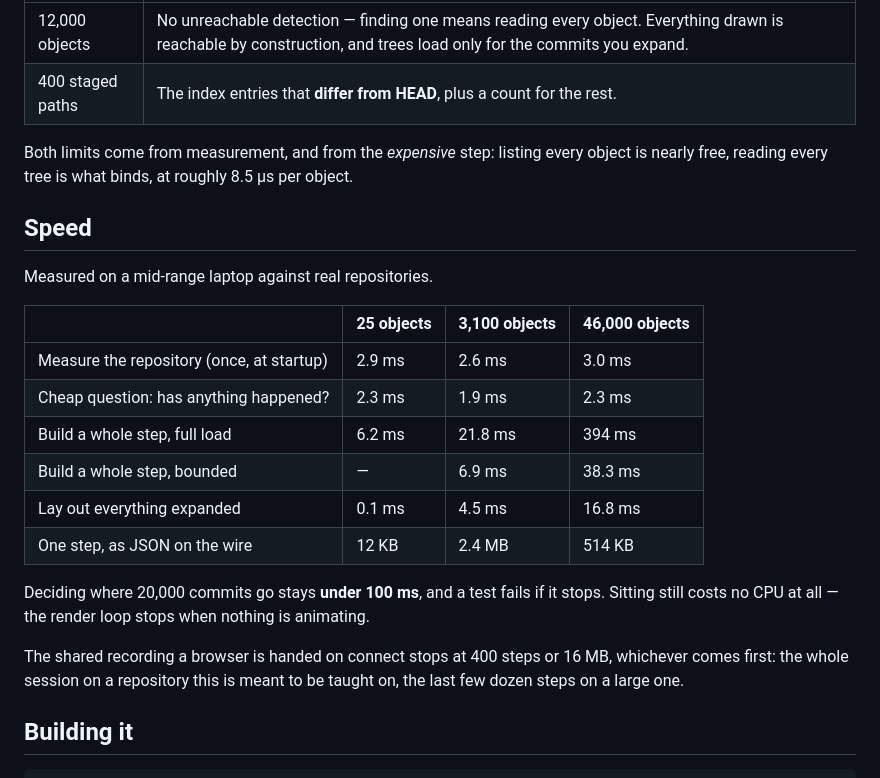
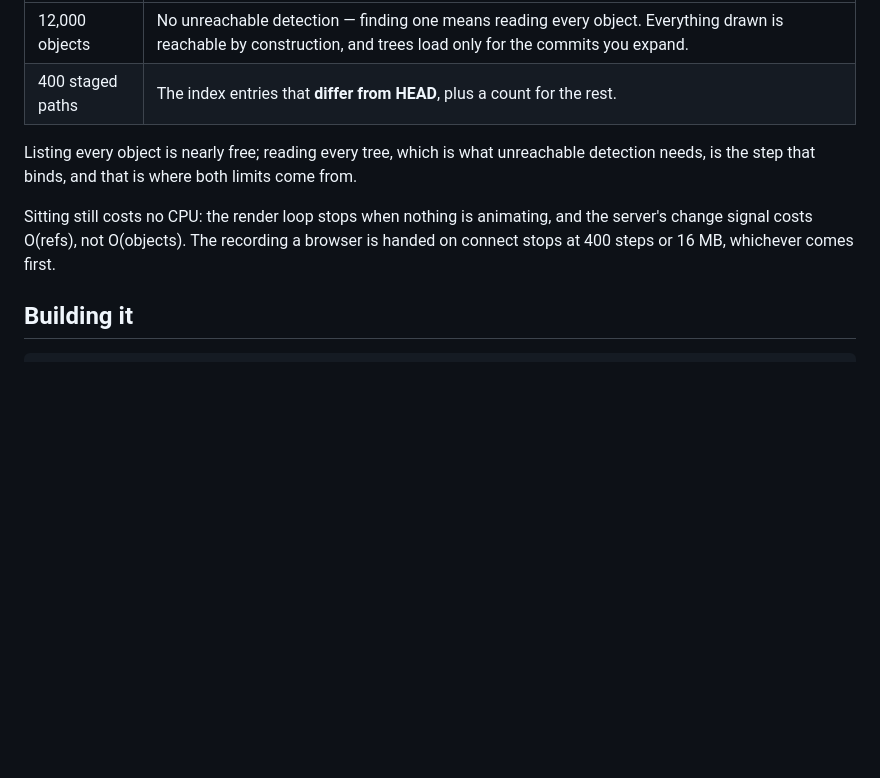
Before and after one commit to ewancoder/gitva, a Markdown page: README.md, the part around the change printed below. GitHub-like rendering; blank space fills up the shorter version.

```diff
--- a/README.md
+++ b/README.md
@@ -139,28 +126,12 @@ follows from that — and says so, in the notes toolbar, when something is off:
 | 12,000 objects | No unreachable detection — finding one means reading every object. Everything drawn is reachable by construction, and trees load only for the commits you expand. |
 | 400 staged paths | The index entries that **differ from HEAD**, plus a count for the rest. |
 
-Both limits come from measurement, and from the *expensive* step: listing every object is
-nearly free, reading every tree is what binds, at roughly 8.5 µs per object.
+Listing every object is nearly free; reading every tree, which is what unreachable detection
+needs, is the step that binds, and that is where both limits come from.
 
-## Speed
-
-Measured on a mid-range laptop against real repositories.
-
-| | 25 objects | 3,100 objects | 46,000 objects |
-|---|---|---|---|
-| Measure the repository (once, at startup) | 2.9 ms | 2.6 ms | 3.0 ms |
-| Cheap question: has anything happened? | 2.3 ms | 1.9 ms | 2.3 ms |
-| Build a whole step, full load | 6.2 ms | 21.8 ms | 394 ms |
-| Build a whole step, bounded | — | 6.9 ms | 38.3 ms |
-| Lay out everything expanded | 0.1 ms | 4.5 ms | 16.8 ms |
-| One step, as JSON on the wire | 12 KB | 2.4 MB | 514 KB |
-
-Deciding where 20,000 commits go stays **under 100 ms**, and a test fails if it stops. Sitting
-still costs no CPU at all — the render loop stops when nothing is animating.
-
-The shared recording a browser is handed on connect stops at 400 steps or 16 MB, whichever comes
-first: the whole session on a repository this is meant to be taught on, the last few dozen
-steps on a large one.
+Sitting still costs no CPU: the render loop stops when nothing is animating, and the server's
+change signal costs O(refs), not O(objects). The recording a browser is handed on connect stops
+at 400 steps or 16 MB, whichever comes first.
 
 ## Building it
 
```
Also changed, not shown: other parts of README.md (+64 -77 lines), CLAUDE.md (+11 -14 lines), docs/small-demo.png (added), 2 other files.
